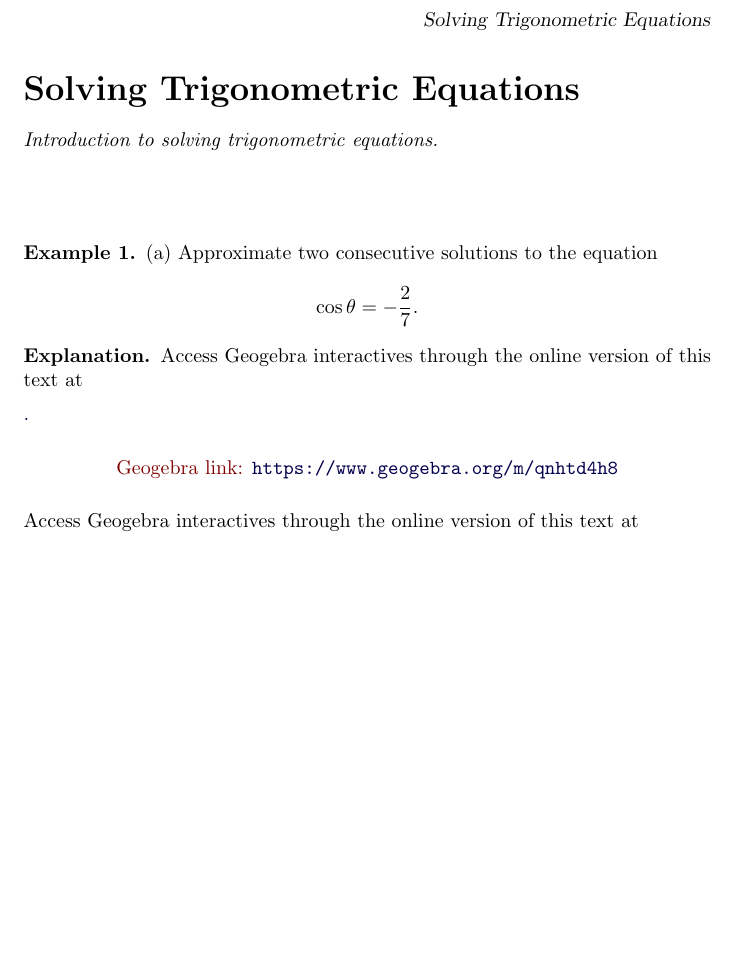
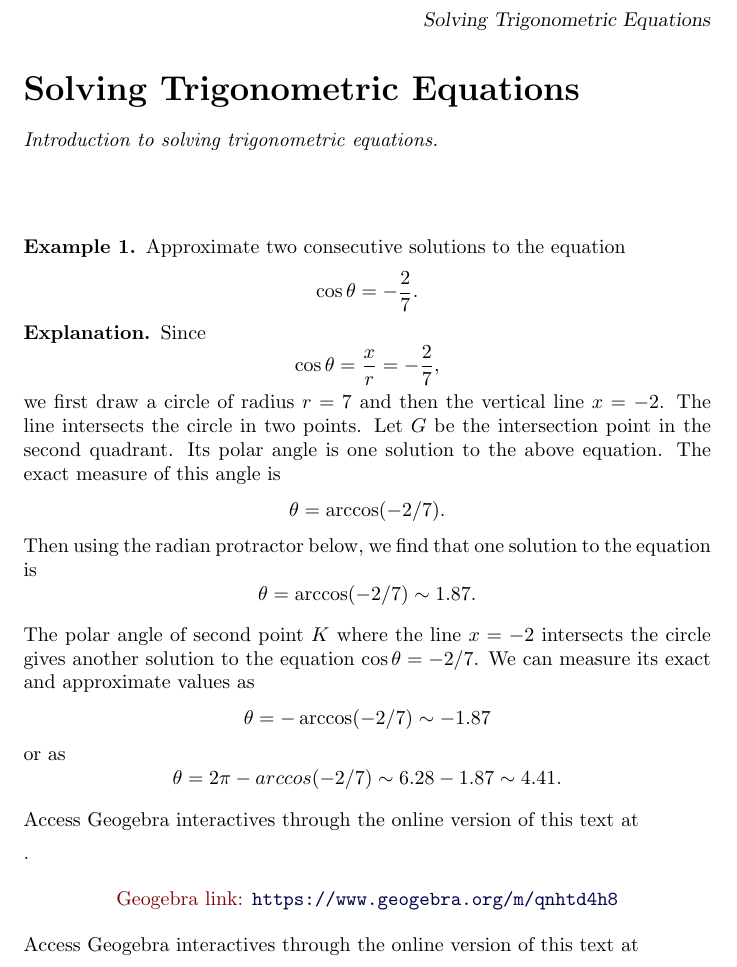
Before and after one commit to fkuczmar/PreCalculusII, a LaTeX document (Equations/Equations.tex): part of the page, cut so that both start at the same text, the shorter picture padded with empty space. Compiled offline with pdfLaTeX.

Commit message:
Equations

```diff
--- a/Equations/Equations.tex
+++ b/Equations/Equations.tex
@@ -12,12 +12,35 @@ Introduction to solving trigonometric equations.
 
 
 \begin{example}  \label{Ex:43733g3e}
-(a) Approximate two consecutive solutions to the equation
+Approximate two consecutive solutions to the equation
 \[
     \cos\theta =   -\frac{2}{7} .
 \]
 
 \begin{explanation}
+
+Since
+\[
+   \cos \theta = \frac{x}{r} = -\frac{2}{7} ,
+\]
+we first draw a circle of radius $r=7$ and then the vertical line $x=-2$. The line intersects the circle in two points. Let $G$ be the intersection point in the second quadrant. Its polar angle is one solution to the above equation. The exact measure of this angle is
+\[
+  \theta = \arccos(-2/7).
+\]
+Then using the radian protractor below, we find that one solution to the equation is
+\[
+   \theta  = \arccos(-2/7) \sim 1.87 .
+\]
+
+The polar angle of second point $K$ where the line $x=-2$ intersects the circle gives another solution to the equation $\cos\theta = -2/7$. We can measure its exact and approximate values as
+\[
+   \theta = -\arccos(-2/7) \sim -1.87
+\]
+or as
+\[
+       \theta = 2\pi - arccos(-2/7) \sim 6.28 - 1.87 \sim 4.41 .
+\]
+
 
 \pdfOnly{
 Access Geogebra interactives through the online version of this text at
```
